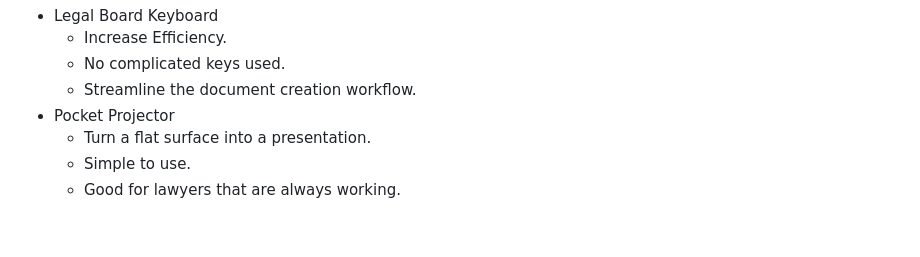
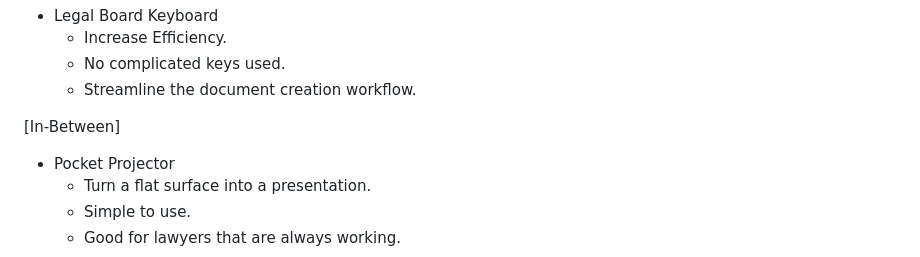
Before and after one commit to jiayingl7119/Sep10-Freedom-Project, a Markdown page: prep/content.md, the part around the change. Drawn GitHub-style; blank space fills up the shorter version.

```diff
--- a/prep/content.md
+++ b/prep/content.md
@@ -39,6 +39,8 @@ Topic: **Freedom Project Prep**
    * Increase Efficiency.
    * No complicated keys used.
    * Streamline the document creation workflow.
+
+[In-Between]
 * Pocket Projector
   * Turn a flat surface into a presentation.
   * Simple to use.
```
